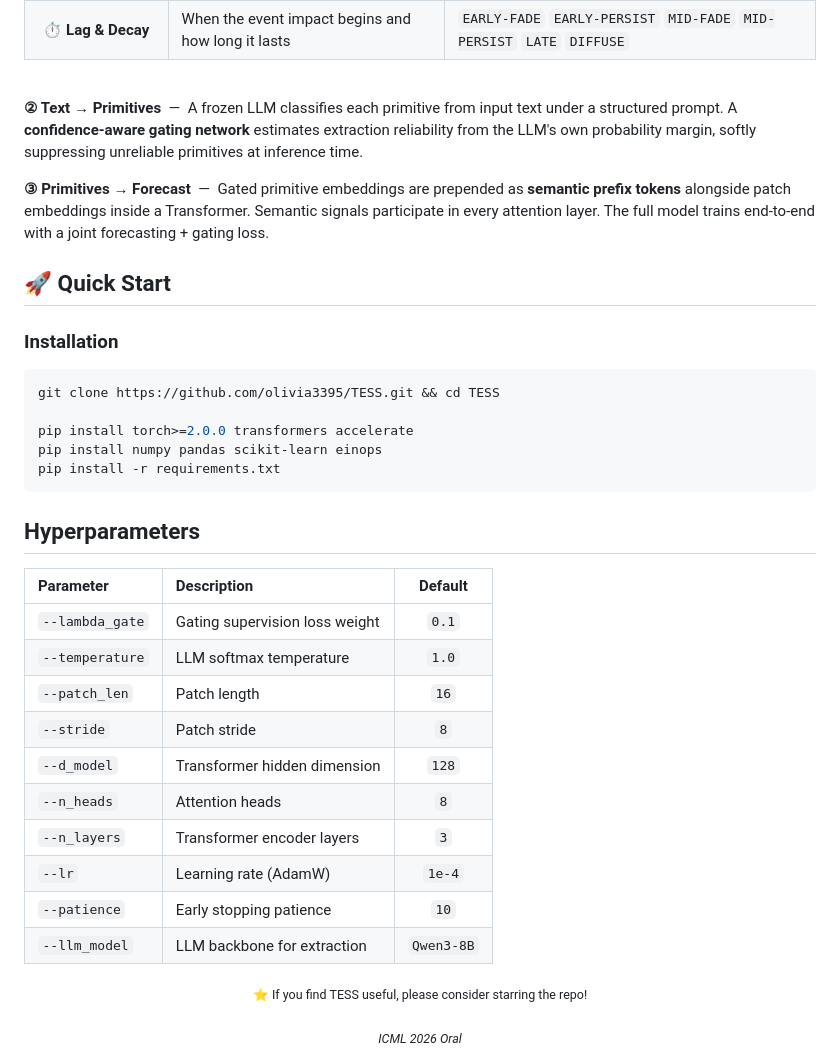
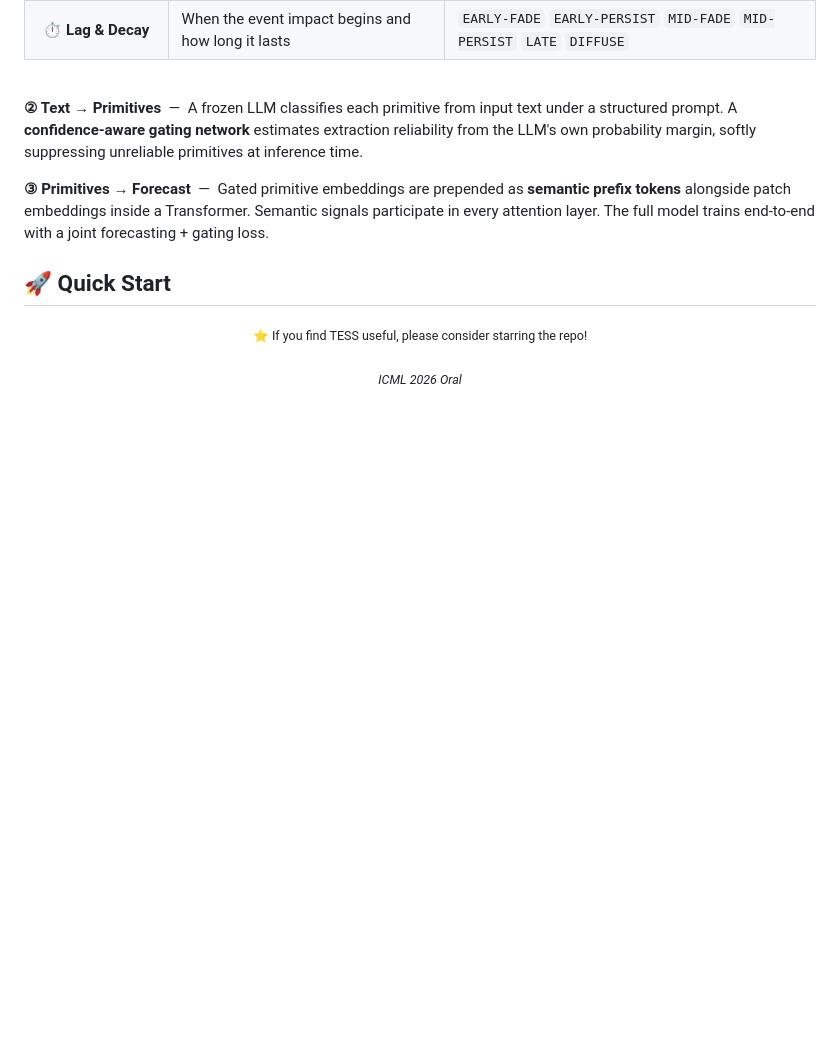
Before and after one commit to olivia3395/TESS, a Markdown page: README.md, the part around the change. Rendered like a GitHub page; blank space fills up the shorter version.

````diff
--- a/README.md
+++ b/README.md
@@ -113,35 +113,6 @@ TESS operates in three stages:
 
 ## 🚀 Quick Start
 
-### Installation
-
-```bash
-git clone https://github.com/olivia3395/TESS.git && cd TESS
-
-pip install torch>=2.0.0 transformers accelerate
-pip install numpy pandas scikit-learn einops
-pip install -r requirements.txt
-```
-
-
-
-## Hyperparameters
-
-| Parameter | Description | Default |
-|:---|:---|:---:|
-| `--lambda_gate` | Gating supervision loss weight | `0.1` |
-| `--temperature` | LLM softmax temperature | `1.0` |
-| `--patch_len` | Patch length | `16` |
-| `--stride` | Patch stride | `8` |
-| `--d_model` | Transformer hidden dimension | `128` |
-| `--n_heads` | Attention heads | `8` |
-| `--n_layers` | Transformer encoder layers | `3` |
-| `--lr` | Learning rate (AdamW) | `1e-4` |
-| `--patience` | Early stopping patience | `10` |
-| `--llm_model` | LLM backbone for extraction | `Qwen3-8B` |
-
-
-
 
 <div align="center">
 <sub>
````
